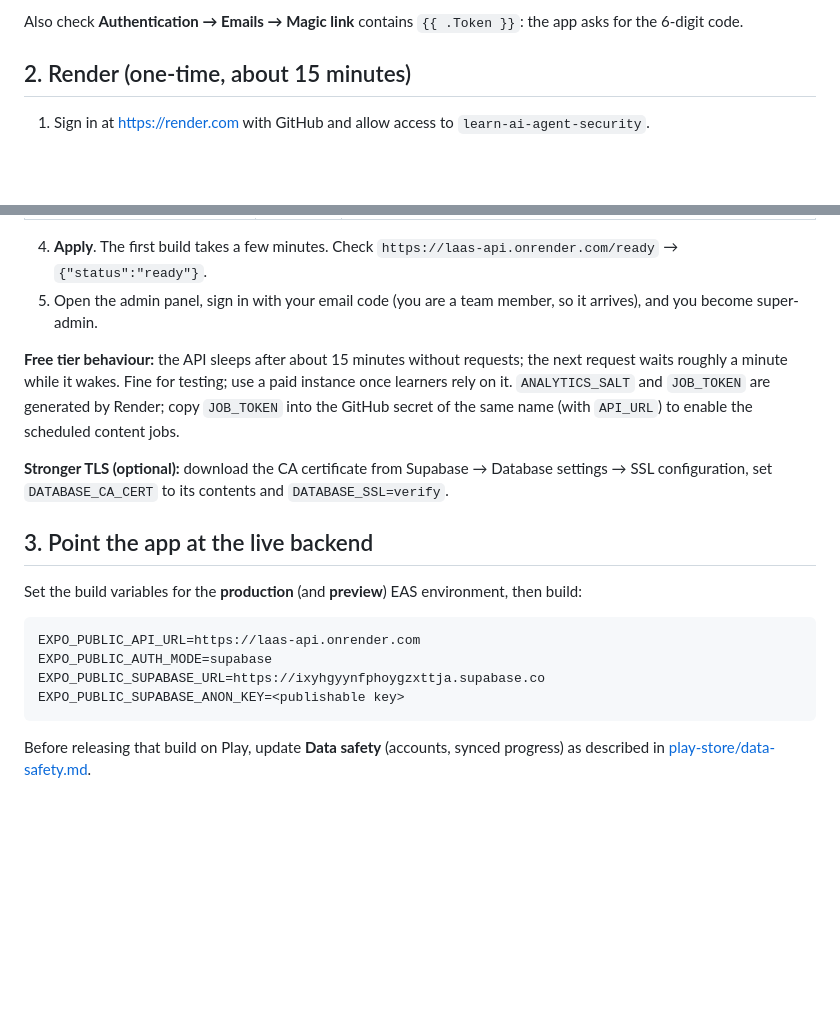
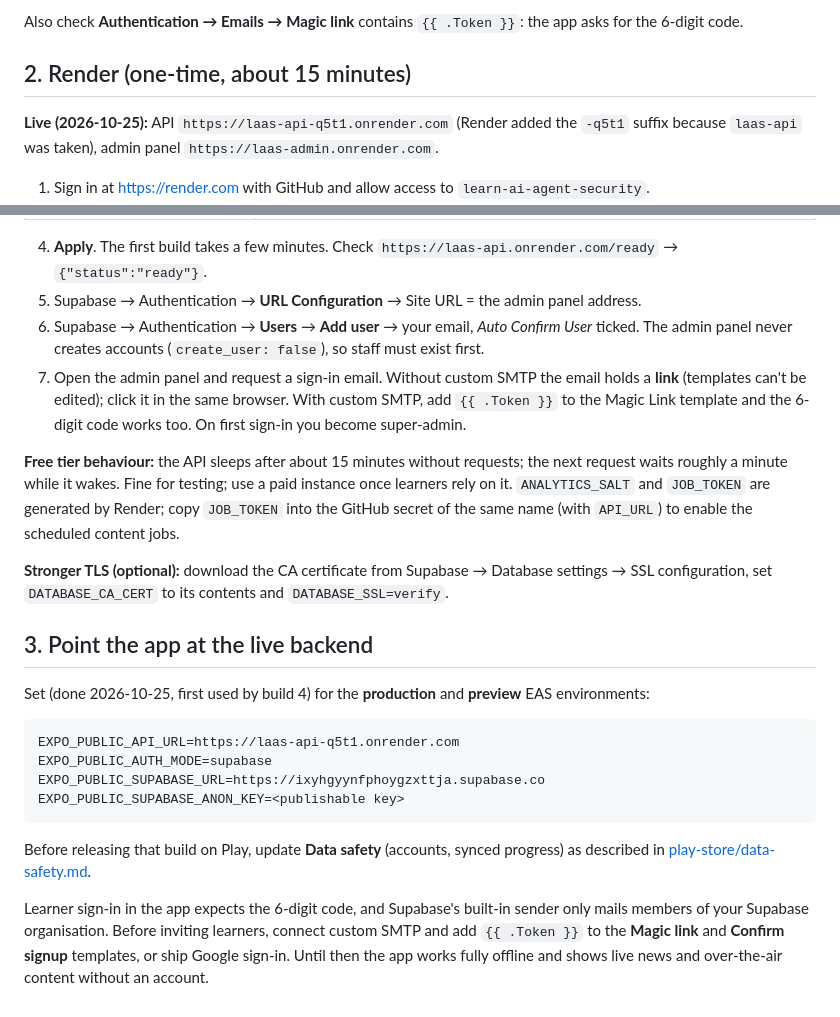
Before and after one commit to vinothraj/learn-ai-agent-security, a Markdown page: docs/deploy-render-supabase.md, 2 parts joined by grey strips. Drawn GitHub-style; blank space fills up the shorter version.

Commit message:
Docs: record live Render/Supabase addresses and sign-in setup
Co-Authored-By: Claude Opus 5.5 <noreply@anthropic.com>

````diff
--- a/docs/deploy-render-supabase.md
+++ b/docs/deploy-render-supabase.md
@@ -40,6 +40,9 @@ Also check **Authentication → Emails → Magic link** contains `{{ .Token }}`:
 
 ## 2. Render (one-time, about 15 minutes)
 
+**Live (2026-10-25):** API `https://laas-api-q5t1.onrender.com` (Render added the `-q5t1` suffix because
+`laas-api` was taken), admin panel `https://laas-admin.onrender.com`.
+
 1. Sign in at https://render.com with GitHub and allow access to `learn-ai-agent-security`.
 2. **New → Blueprint** → choose the repository. Render reads `render.yaml` and proposes two services:
    **laas-api** and **laas-admin**.
@@ -54,8 +57,12 @@ Also check **Authentication → Emails → Magic link** contains `{{ .Token }}`:
 | `VITE_API_URL` | laas-admin | `https://laas-api.onrender.com` (adjust likewise) |
 
 4. **Apply**. The first build takes a few minutes. Check `https://laas-api.onrender.com/ready` → `{"status":"ready"}`.
-5. Open the admin panel, sign in with your email code (you are a team member, so it arrives), and you
-   become super-admin.
+5. Supabase → Authentication → **URL Configuration** → Site URL = the admin panel address.
+6. Supabase → Authentication → **Users** → **Add user** → your email, *Auto Confirm User* ticked. The
+   admin panel never creates accounts (`create_user: false`), so staff must exist first.
+7. Open the admin panel and request a sign-in email. Without custom SMTP the email holds a **link**
+   (templates can't be edited); click it in the same browser. With custom SMTP, add `{{ .Token }}` to the
+   Magic Link template and the 6-digit code works too. On first sign-in you become super-admin.
 
 **Free tier behaviour:** the API sleeps after about 15 minutes without requests; the next request
 waits roughly a minute while it wakes. Fine for testing; use a paid instance once learners rely on it.
@@ -67,10 +74,10 @@ configuration, set `DATABASE_CA_CERT` to its contents and `DATABASE_SSL=verify`.
 
 ## 3. Point the app at the live backend
 
-Set the build variables for the **production** (and **preview**) EAS environment, then build:
+Set (done 2026-10-25, first used by build 4) for the **production** and **preview** EAS environments:
 
 ```
-EXPO_PUBLIC_API_URL=https://laas-api.onrender.com
+EXPO_PUBLIC_API_URL=https://laas-api-q5t1.onrender.com
 EXPO_PUBLIC_AUTH_MODE=supabase
 EXPO_PUBLIC_SUPABASE_URL=https://ixyhgyynfphoygzxttja.supabase.co
 EXPO_PUBLIC_SUPABASE_ANON_KEY=<publishable key>
@@ -78,3 +85,8 @@ EXPO_PUBLIC_SUPABASE_ANON_KEY=<publishable key>
 
 Before releasing that build on Play, update **Data safety** (accounts, synced progress) as described in
 [play-store/data-safety.md](play-store/data-safety.md).
+
+Learner sign-in in the app expects the 6-digit code, and Supabase's built-in sender only mails members of
+your Supabase organisation. Before inviting learners, connect custom SMTP and add `{{ .Token }}` to the
+**Magic link** and **Confirm signup** templates, or ship Google sign-in. Until then the app works fully
+offline and shows live news and over-the-air content without an account.
````
Also changed, not shown: CLAUDE.md (+4 -0 lines).
